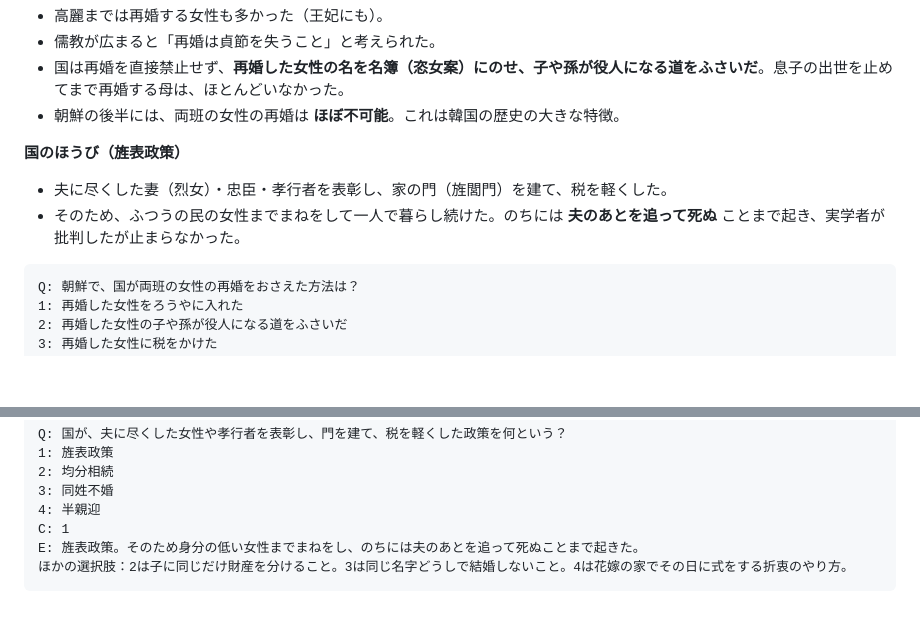
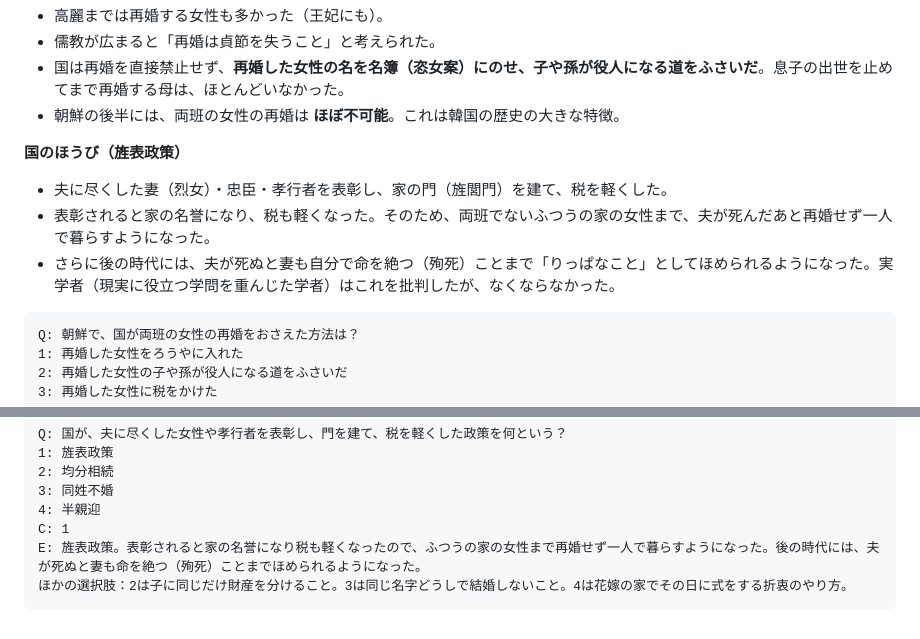
Before and after one commit to towananika/hibiki, a Markdown page: study/notes/tradition11.md, 2 parts joined by grey strips. GitHub-like rendering; blank space fills up the shorter version.

Commit message:
Clarify 旌表政策 explanation in tradition11
Co-Authored-By: Claude Opus 5.5 <noreply@anthropic.com>
Claude-Session: https://claude.ai/code/session_01JoQmM6rrye1PqWEZfFFcz8

````diff
--- a/study/notes/tradition11.md
+++ b/study/notes/tradition11.md
@@ -50,7 +50,8 @@ E: 戸籍などの研究で、女性17.5歳・男性18歳ごろ。同い年や
 
 **国のほうび（旌表政策）**
 - 夫に尽くした妻（烈女）・忠臣・孝行者を表彰し、家の門（旌閭門）を建て、税を軽くした。
-- そのため、ふつうの民の女性までまねをして一人で暮らし続けた。のちには **夫のあとを追って死ぬ** ことまで起き、実学者が批判したが止まらなかった。
+- 表彰されると家の名誉になり、税も軽くなった。そのため、両班でないふつうの家の女性まで、夫が死んだあと再婚せず一人で暮らすようになった。
+- さらに後の時代には、夫が死ぬと妻も自分で命を絶つ（殉死）ことまで「りっぱなこと」としてほめられるようになった。実学者（現実に役立つ学問を重んじた学者）はこれを批判したが、なくならなかった。
 
 ```quiz
 Q: 朝鮮で、国が両班の女性の再婚をおさえた方法は？
@@ -165,6 +166,6 @@ Q: 国が、夫に尽くした女性や孝行者を表彰し、門を建て、
 3: 同姓不婚
 4: 半親迎
 C: 1
-E: 旌表政策。そのため身分の低い女性までまねをし、のちには夫のあとを追って死ぬことまで起きた。
+E: 旌表政策。表彰されると家の名誉になり税も軽くなったので、ふつうの家の女性まで再婚せず一人で暮らすようになった。後の時代には、夫が死ぬと妻も命を絶つ（殉死）ことまでほめられるようになった。
 ほかの選択肢：2は子に同じだけ財産を分けること。3は同じ名字どうしで結婚しないこと。4は花嫁の家でその日に式をする折衷のやり方。
 ```
````
